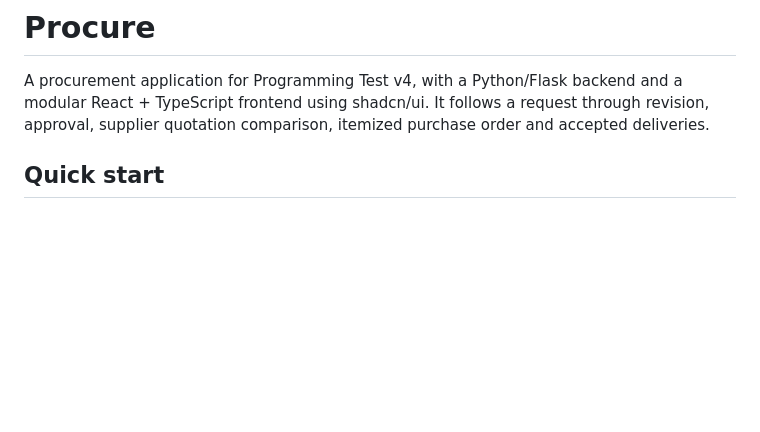
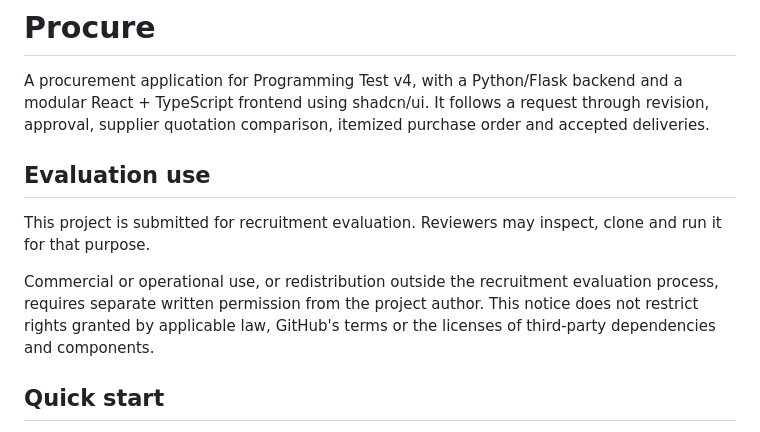
Before and after one commit to aalriskyl/assessment-test-v1, a Markdown page: README.md, the part around the change. Drawn GitHub-style; blank space fills up the shorter version.

```diff
--- a/README.md
+++ b/README.md
@@ -1,6 +1,12 @@
 # Procure
 
 A procurement application for Programming Test v4, with a Python/Flask backend and a modular React + TypeScript frontend using shadcn/ui. It follows a request through revision, approval, supplier quotation comparison, itemized purchase order and accepted deliveries.
+
+## Evaluation use
+
+This project is submitted for recruitment evaluation. Reviewers may inspect, clone and run it for that purpose.
+
+Commercial or operational use, or redistribution outside the recruitment evaluation process, requires separate written permission from the project author. This notice does not restrict rights granted by applicable law, GitHub's terms or the licenses of third-party dependencies and components.
 
 ## Quick start
 
```
